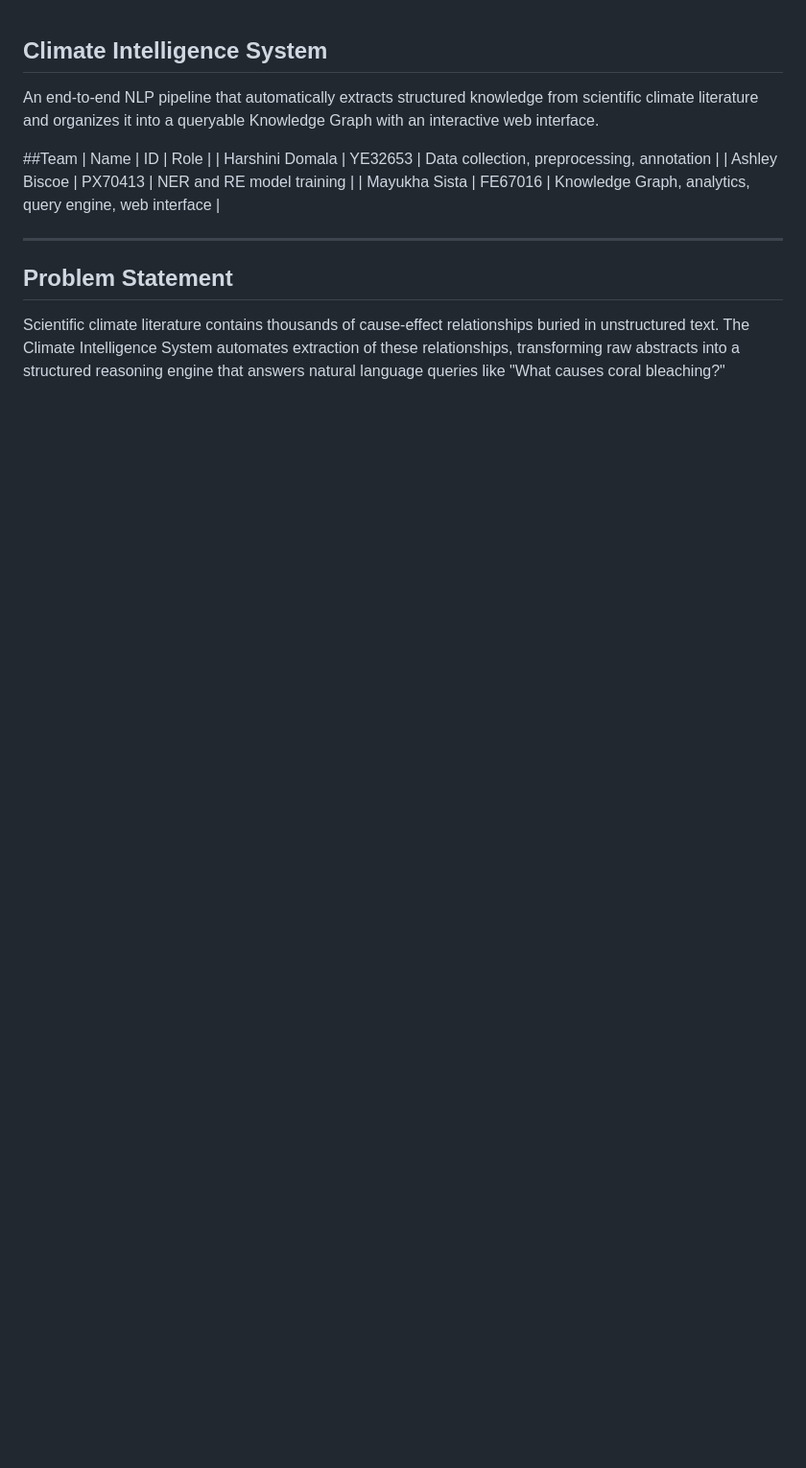
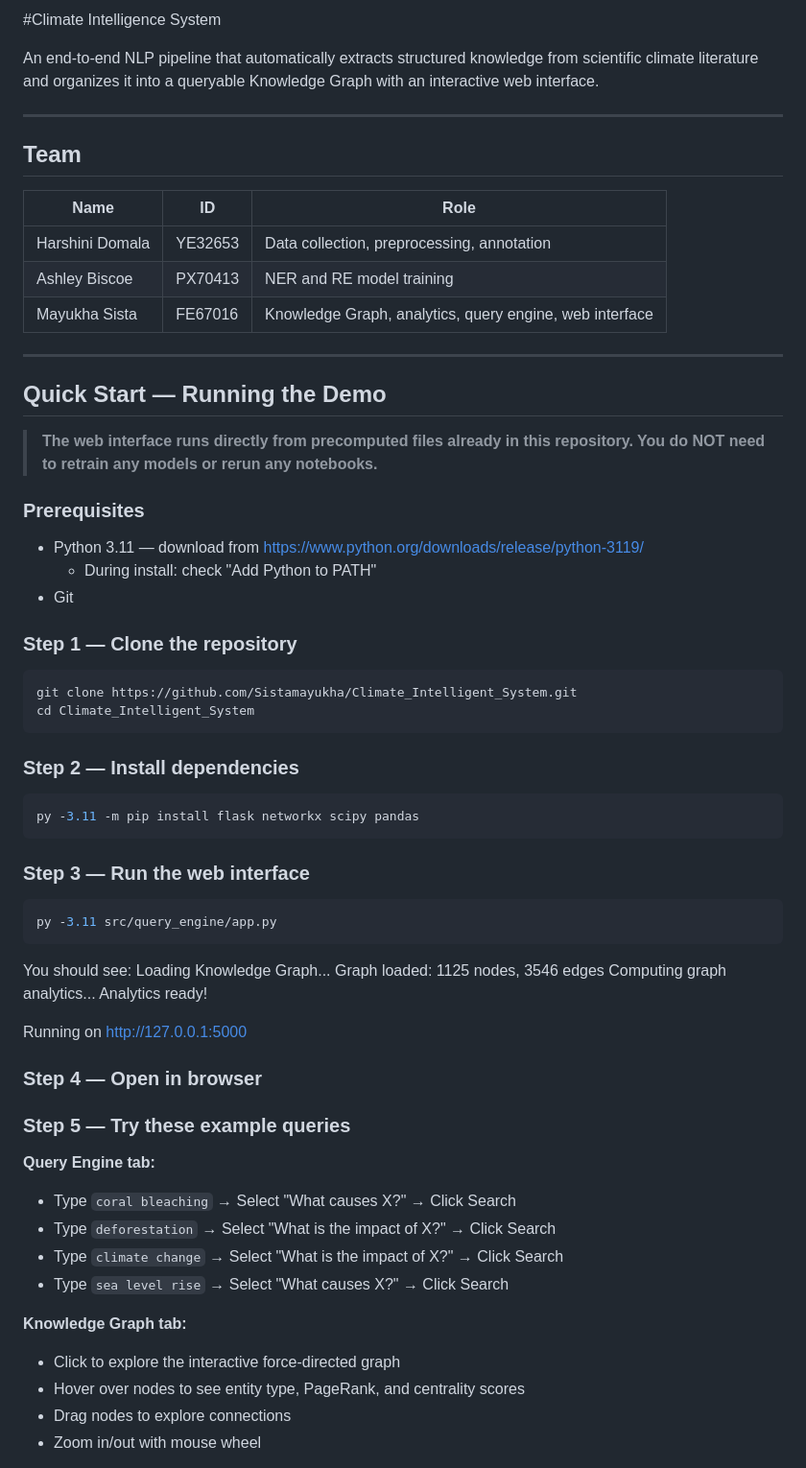
Before and after one commit to Sistamayukha/Climate_Intelligent_System, a Markdown page: README.md, the part around one of its changes. Shown at 96% size. GitHub-like rendering; blank space fills up the shorter version.

````diff
--- a/README.md
+++ b/README.md
@@ -1,16 +1,66 @@
+#Climate Intelligence System
 
+An end-to-end NLP pipeline that automatically extracts structured
+knowledge from scientific climate literature and organizes it into
+a queryable Knowledge Graph with an interactive web interface.
 
-## Climate Intelligence System
+---
 
-An end-to-end NLP pipeline that automatically extracts structured knowledge from scientific climate literature and organizes it into a queryable Knowledge Graph with an interactive web interface.
-
-##Team
+## Team
 | Name | ID | Role |
+|------|----|------|
 | Harshini Domala | YE32653 | Data collection, preprocessing, annotation |
 | Ashley Biscoe | PX70413 | NER and RE model training |
 | Mayukha Sista | FE67016 | Knowledge Graph, analytics, query engine, web interface |
 
 ---
 
-## Problem Statement
-Scientific climate literature contains thousands of cause-effect  relationships buried in unstructured text. The Climate Intelligence System automates extraction of these relationships, transforming raw abstracts into a structured reasoning engine that answers natural language queries like "What causes coral bleaching?"
+## Quick Start — Running the Demo
+
+> **The web interface runs directly from precomputed files already
+> in this repository. You do NOT need to retrain any models or
+> rerun any notebooks.**
+
+### Prerequisites
+- Python 3.11 — download from https://www.python.org/downloads/release/python-3119/
+  - During install: check "Add Python to PATH"
+- Git
+
+### Step 1 — Clone the repository
+```bash
+git clone https://github.com/Sistamayukha/Climate_Intelligent_System.git
+cd Climate_Intelligent_System
+```
+
+### Step 2 — Install dependencies
+```bash
+py -3.11 -m pip install flask networkx scipy pandas
+```
+
+### Step 3 — Run the web interface
+```bash
+py -3.11 src/query_engine/app.py
+```
+
+You should see:
+Loading Knowledge Graph...
+Graph loaded: 1125 nodes, 3546 edges
+Computing graph analytics...
+Analytics ready!
+
+Running on http://127.0.0.1:5000
+### Step 4 — Open in browser
+### Step 5 — Try these example queries
+
+**Query Engine tab:**
+- Type `coral bleaching` → Select "What causes X?" → Click Search
+- Type `deforestation` → Select "What is the impact of X?" → Click Search
+- Type `climate change` → Select "What is the impact of X?" → Click Search
+- Type `sea level rise` → Select "What causes X?" → Click Search
+
+**Knowledge Graph tab:**
+- Click to explore the interactive force-directed graph
+- Hover over nodes to see entity type, PageRank, and centrality scores
+- Drag nodes to explore connections
+- Zoom in/out with mouse wheel
+
````
Also changed, not shown: other parts of README.md (+52 -99 lines).
